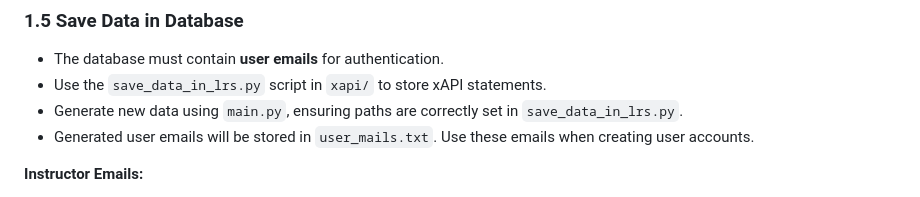
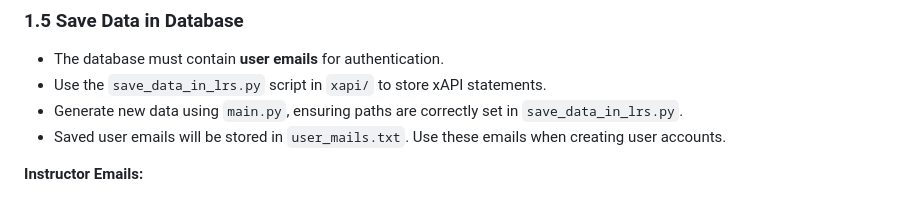
Before and after one commit to josiegerer/awt-pj-ws2425-analytics-dashboard-1, a Markdown page: README.md, the part around the change. Drawn GitHub-style.

```diff
--- a/README.md
+++ b/README.md
@@ -36,7 +36,7 @@ python manage.py migrate
 - The database must contain **user emails** for authentication.
 - Use the `save_data_in_lrs.py` script in `xapi/` to store xAPI statements.
 - Generate new data using `main.py`, ensuring paths are correctly set in `save_data_in_lrs.py`.
-- Generated user emails will be stored in `user_mails.txt`. Use these emails when creating user accounts.
+- Saved user emails will be stored in `user_mails.txt`. Use these emails when creating user accounts.
 
 **Instructor Emails:**
 - `instructor1@example.com`
```
